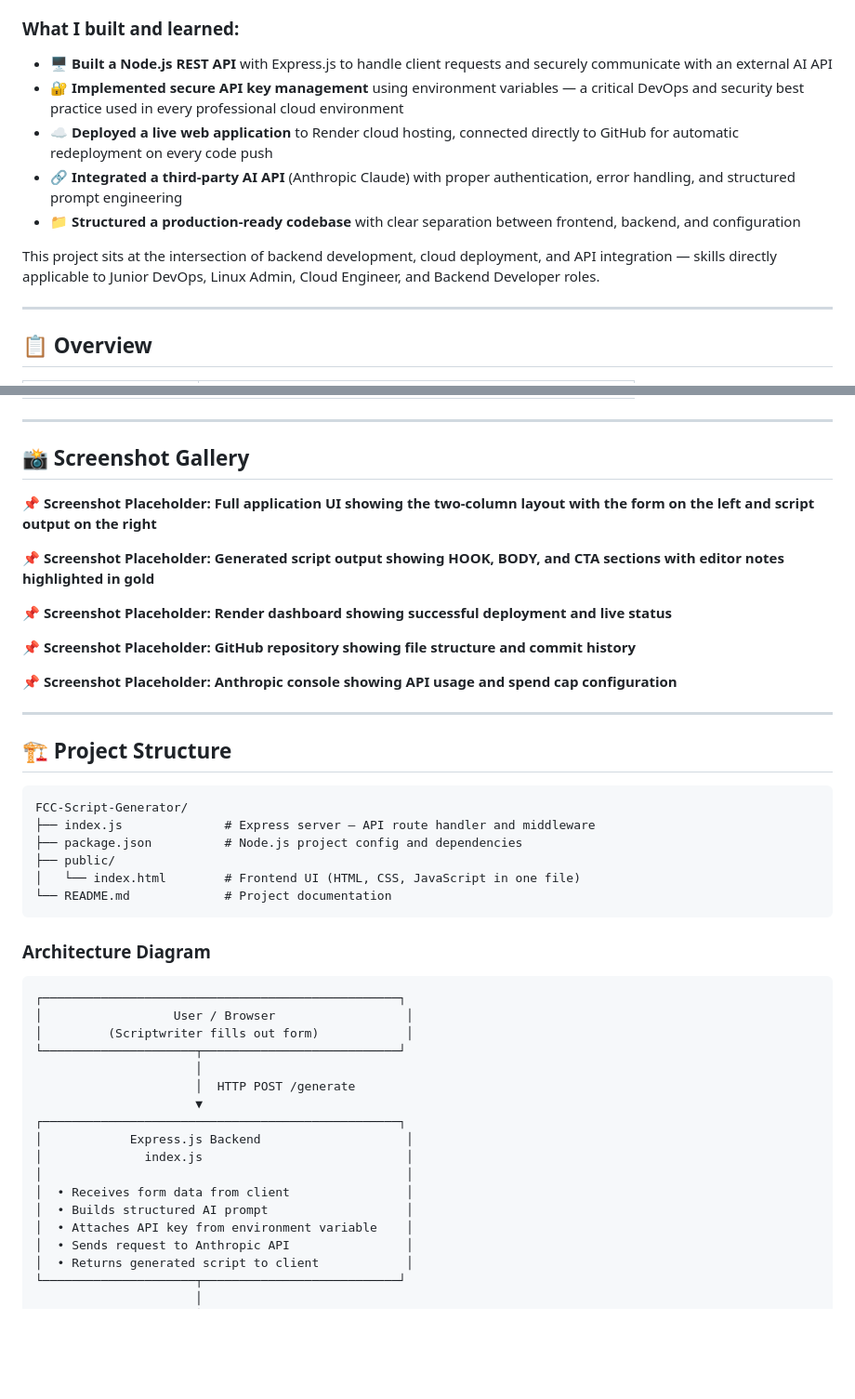
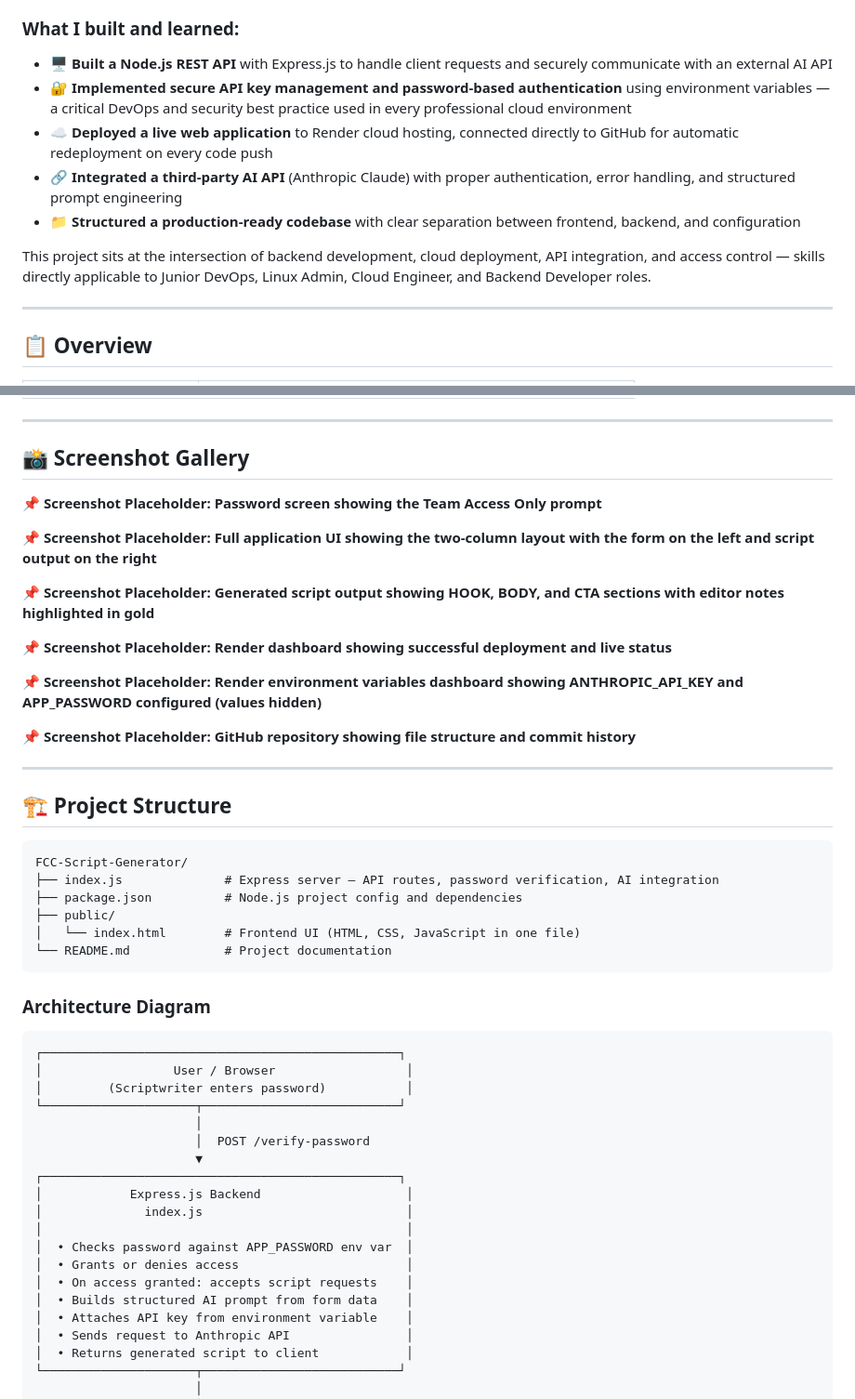
Before and after one commit to brendanmrojas-ops/FCC-Script-Generator, a Markdown page: README.md, 2 parts joined by grey strips. Shown at 93% size. Rendered like a GitHub page; blank space fills up the shorter version.

````diff
--- a/README.md
+++ b/README.md
@@ -13,12 +13,12 @@ I built the FCC Script Generator for First Class Creators, a content marketing a
 ### What I built and learned:
 
 - 🖥️ **Built a Node.js REST API** with Express.js to handle client requests and securely communicate with an external AI API
-- 🔐 **Implemented secure API key management** using environment variables — a critical DevOps and security best practice used in every professional cloud environment
+- 🔐 **Implemented secure API key management and password-based authentication** using environment variables — a critical DevOps and security best practice used in every professional cloud environment
 - ☁️ **Deployed a live web application** to Render cloud hosting, connected directly to GitHub for automatic redeployment on every code push
 - 🔗 **Integrated a third-party AI API** (Anthropic Claude) with proper authentication, error handling, and structured prompt engineering
 - 📁 **Structured a production-ready codebase** with clear separation between frontend, backend, and configuration
 
-This project sits at the intersection of backend development, cloud deployment, and API integration — skills directly applicable to Junior DevOps, Linux Admin, Cloud Engineer, and Backend Developer roles.
+This project sits at the intersection of backend development, cloud deployment, API integration, and access control — skills directly applicable to Junior DevOps, Linux Admin, Cloud Engineer, and Backend Developer roles.
 
 ---
 
@@ -37,15 +37,17 @@ This project sits at the intersection of backend development, cloud deployment,
 
 ## 📸 Screenshot Gallery
 
+📌 **Screenshot Placeholder: Password screen showing the Team Access Only prompt**
+
 📌 **Screenshot Placeholder: Full application UI showing the two-column layout with the form on the left and script output on the right**
 
 📌 **Screenshot Placeholder: Generated script output showing HOOK, BODY, and CTA sections with editor notes highlighted in gold**
 
 📌 **Screenshot Placeholder: Render dashboard showing successful deployment and live status**
 
+📌 **Screenshot Placeholder: Render environment variables dashboard showing ANTHROPIC_API_KEY and APP_PASSWORD configured (values hidden)**
+
 📌 **Screenshot Placeholder: GitHub repository showing file structure and commit history**
-
-📌 **Screenshot Placeholder: Anthropic console showing API usage and spend cap configuration**
 
 ---
 
@@ -53,7 +55,7 @@ This project sits at the intersection of backend development, cloud deployment,
 
 ```
 FCC-Script-Generator/
-├── index.js              # Express server — API route handler and middleware
+├── index.js              # Express server — API routes, password verification, AI integration
 ├── package.json          # Node.js project config and dependencies
 ├── public/
 │   └── index.html        # Frontend UI (HTML, CSS, JavaScript in one file)
@@ -65,17 +67,19 @@ FCC-Script-Generator/
 ```
 ┌─────────────────────────────────────────────────┐
 │                  User / Browser                  │
-│         (Scriptwriter fills out form)            │
+│         (Scriptwriter enters password)           │
 └─────────────────────┬───────────────────────────┘
                       │
-                      │  HTTP POST /generate
+                      │  POST /verify-password
                       ▼
 ┌─────────────────────────────────────────────────┐
 │            Express.js Backend                    │
 │              index.js                            │
 │                                                  │
-│  • Receives form data from client                │
-│  • Builds structured AI prompt                   │
+│  • Checks password against APP_PASSWORD env var  │
+│  • Grants or denies access                       │
+│  • On access granted: accepts script requests    │
+│  • Builds structured AI prompt from form data    │
 │  • Attaches API key from environment variable    │
 │  • Sends request to Anthropic API                │
 │  • Returns generated script to client            │
````
Also changed, not shown: other parts of README.md (+76 -38 lines).
